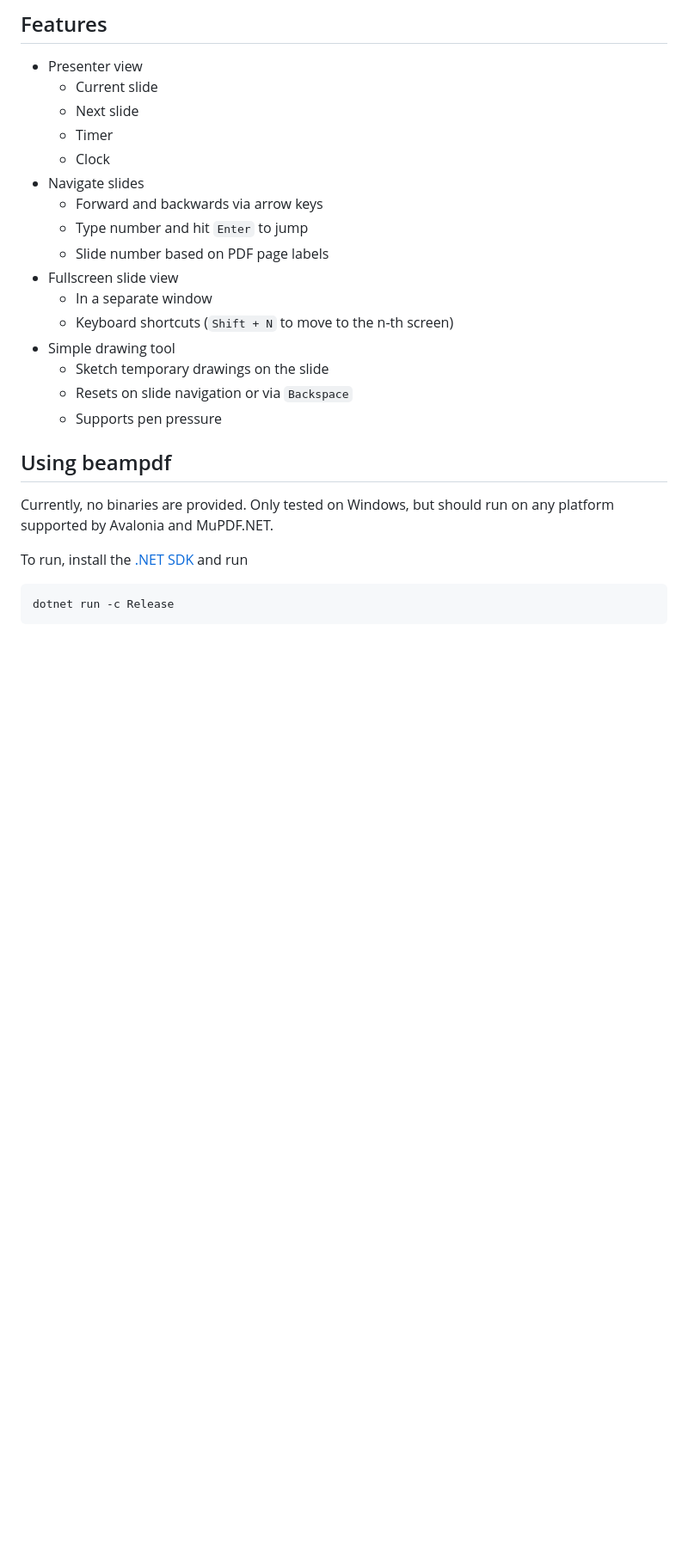
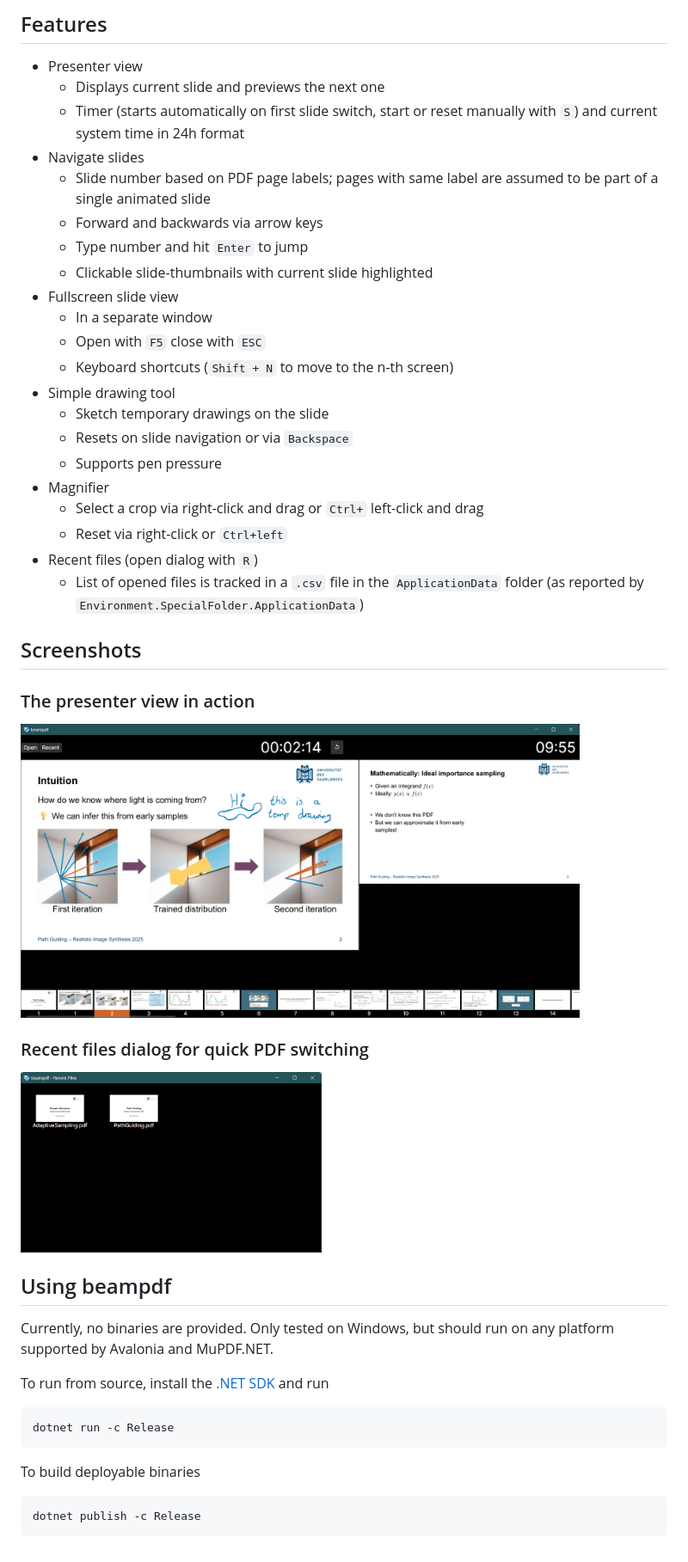
Before and after one commit to pgrit/beampdf, a Markdown page: README.md, the part around the change. Shown: that part at 86% size. Drawn GitHub-style; pictures changed too: Screenshots/PresenterView.png (added), Screenshots/RecentFiles.png (added); blank space fills up the shorter version.

Commit message:
screenshots for readme

````diff
--- a/README.md
+++ b/README.md
@@ -5,27 +5,44 @@ A simple cross-platform app to present a PDF slideshow. Based on [Avalonia](http
 ## Features
 
 - Presenter view
-  - Current slide
-  - Next slide
-  - Timer
-  - Clock
+  - Displays current slide and previews the next one
+  - Timer (starts automatically on first slide switch, start or reset manually with `S`) and current system time in 24h format
 - Navigate slides
+  - Slide number based on PDF page labels; pages with same label are assumed to be part of a single animated slide
   - Forward and backwards via arrow keys
   - Type number and hit `Enter` to jump
-  - Slide number based on PDF page labels
+  - Clickable slide-thumbnails with current slide highlighted
 - Fullscreen slide view
   - In a separate window
+  - Open with `F5` close with `ESC`
   - Keyboard shortcuts (`Shift + N` to move to the n-th screen)
 - Simple drawing tool
   - Sketch temporary drawings on the slide
   - Resets on slide navigation or via `Backspace`
   - Supports pen pressure
+- Magnifier
+  - Select a crop via right-click and drag or `Ctrl+` left-click and drag
+  - Reset via right-click or `Ctrl+left`
+- Recent files (open dialog with `R`)
+  - List of opened files is tracked in a `.csv` file in the `ApplicationData` folder (as reported by `Environment.SpecialFolder.ApplicationData`)
+
+## Screenshots
+### The presenter view in action
+<img src="Screenshots/PresenterView.png" width="650" alt="Screenshot of the presenter view with an ongoing slidshow, showing the below mentioned components" />
+
+### Recent files dialog for quick PDF switching
+<img src="Screenshots/RecentFiles.png" width="350" alt="Screenshot of the recent files dialog showing thumbnails and filename for two recently opened .pdf files" />
 
 ## Using beampdf
 
 Currently, no binaries are provided. Only tested on Windows, but should run on any platform supported by Avalonia and MuPDF.NET.
 
-To run, install the [.NET SDK](https://dotnet.microsoft.com/en-us/download) and run
+To run from source, install the [.NET SDK](https://dotnet.microsoft.com/en-us/download) and run
 ```
 dotnet run -c Release
 ```
+
+To build deployable binaries
+```
+dotnet publish -c Release
+```
````
